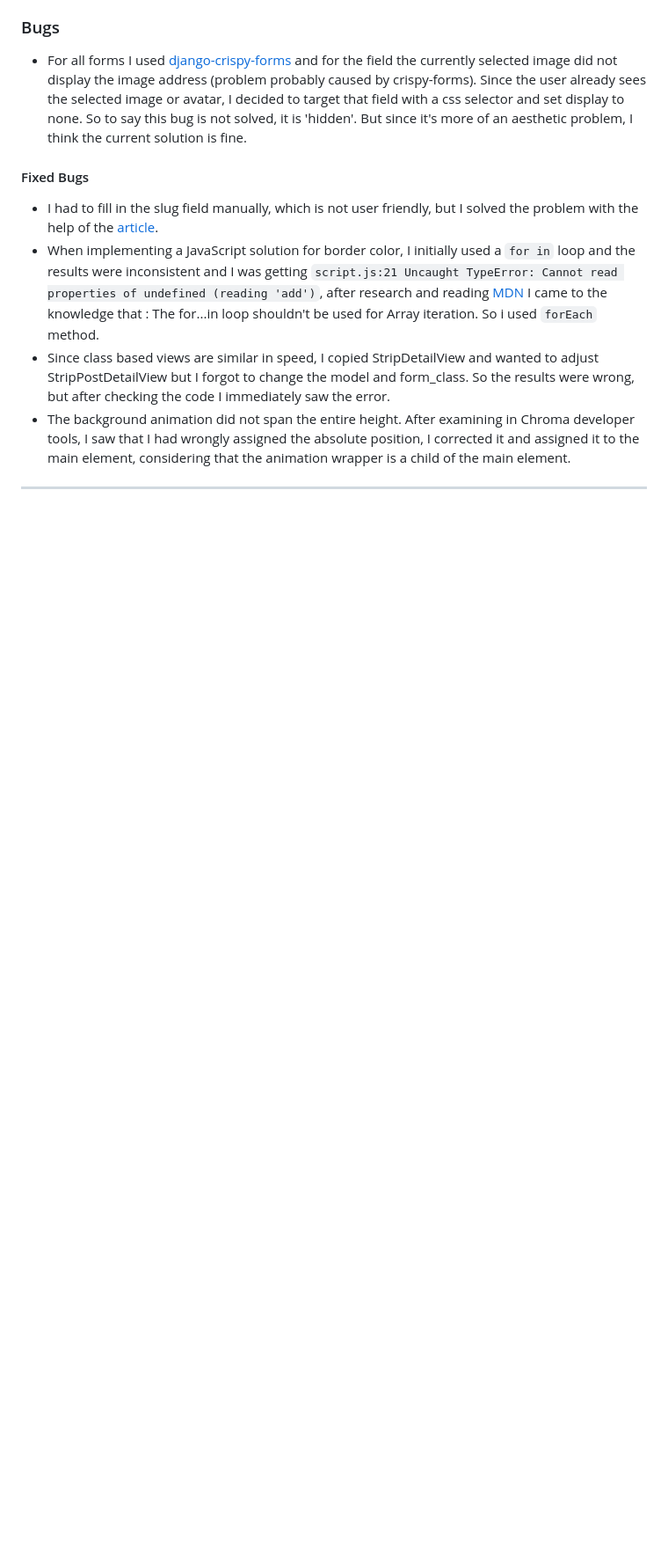
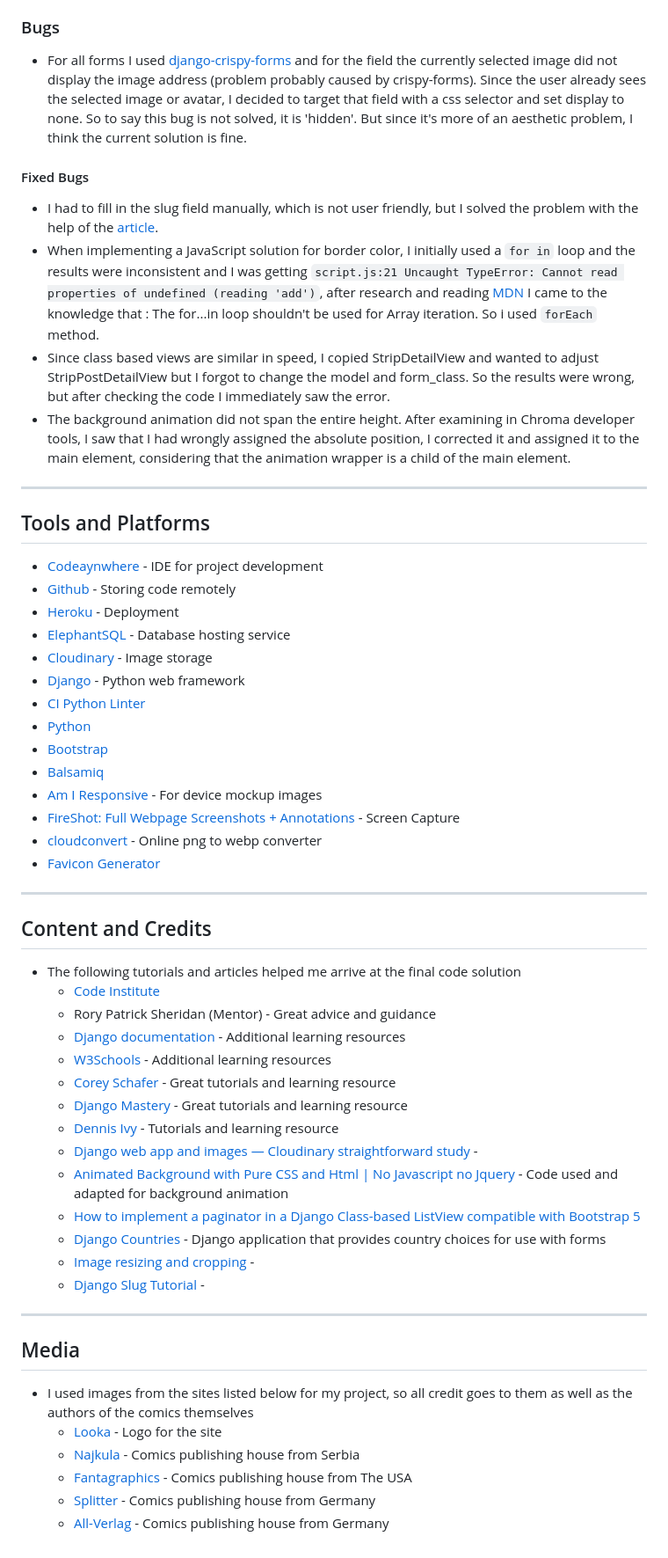
Before and after one commit to radule90/CI_PP__4, a Markdown page: README.md, the part around the change printed below. Shown: that part at 88% size. Drawn GitHub-style; blank space fills up the shorter version.

Commit message:
Add Media, credits, tools section

```diff
--- a/README.md
+++ b/README.md
@@ -396,3 +402,49 @@ Testing examples:
 - The background animation did not span the entire height. After examining in Chroma developer tools, I saw that I had wrongly assigned the absolute position, I corrected it and assigned it to the main element, considering that the animation wrapper is a child of the main element.
 
 ---
+
+## Tools and Platforms
+
+- [Codeaynwhere](https://codeanywhere.com/) - IDE for project development
+- [Github](https://github.com/) - Storing code remotely
+- [Heroku](https://heroku.com/) - Deployment
+- [ElephantSQL](https://www.elephantsql.com) - Database hosting service
+- [Cloudinary](https://cloudinary.com/) - Image storage
+- [Django](https://www.djangoproject.com) - Python web framework
+- [CI Python Linter](https://pep8ci.herokuapp.com/)
+- [Python](https://www.python.org/)
+- [Bootstrap](https://getbootstrap.com)
+- [Balsamiq](https://balsamiq.com/)
+- [Am I Responsive](https://ui.dev/amiresponsive) - For device mockup images
+- [FireShot: Full Webpage Screenshots + Annotations](https://getfireshot.com/) - Screen Capture
+- [cloudconvert](https://cloudconvert.com/png-to-webp) - Online png to webp converter
+- [Favicon Generator](https://www.favicon-generator.org/)
+---
+
+## Content and Credits
+
+- The following tutorials and articles helped me arrive at the final code solution
+  - [Code Institute](https://codeinstitute.net/de/)
+  - Rory Patrick Sheridan (Mentor) - Great advice and guidance
+  - [Django documentation](https://www.djangoproject.com/) - Additional learning resources
+  - [W3Schools](https://www.w3schools.com) - Additional learning resources
+  - [Corey Schafer](https://www.youtube.com/@coreyms) - Great tutorials and learning resource
+  - [Django Mastery](https://www.youtube.com/@djangomastery) - Great tutorials and learning resource
+  - [Dennis Ivy](https://www.youtube.com/@DennisIvy) - Tutorials and learning resource
+  - [Django web app and images — Cloudinary straightforward study](https://jszczerbinski.medium.com/django-web-app-and-images-cloudinary-straightforward-study-ae8b5bb03e37) -
+  - [Animated Background with Pure CSS and Html | No Javascript no Jquery](https://www.youtube.com/watch?v=qx7pSLjLNQA&list=PLwJhhWUZudKp7QPVALB_kXUyzj8cBB__L) - Code used and adapted for background animation
+  - [How to implement a paginator in a Django Class-based ListView compatible with Bootstrap 5](https://ourcodeworld.com/articles/read/1757/how-to-implement-a-paginator-in-a-django-class-based-listview-compatible-with-bootstrap-5)
+  - [Django Countries](https://pypi.org/project/django-countries/) - Django application that provides country choices for use with forms
+  - [Image resizing and cropping](https://cloudinary.com/documentation/resizing_and_cropping) -
+  - [Django Slug Tutorial](https://learndjango.com/tutorials/django-slug-tutorial) -
+
+---
+
+## Media
+
+- I used images from the sites listed below for my project, so all credit goes to them as well as the authors of the comics themselves
+  - [Looka](https://looka.com) - Logo for the site
+  - [Najkula](https://najkula.rs)  - Comics publishing house from Serbia
+  - [Fantagraphics](https://www.fantagraphics.com) - Comics publishing house from The USA
+  - [Splitter](https://www.splitter-verlag.de) - Comics publishing house from Germany
+  - [All-Verlag](https://www.all-comic.de/) - Comics publishing house from Germany
```
Also changed, not shown: other parts of README.md (+7 -1 lines).
